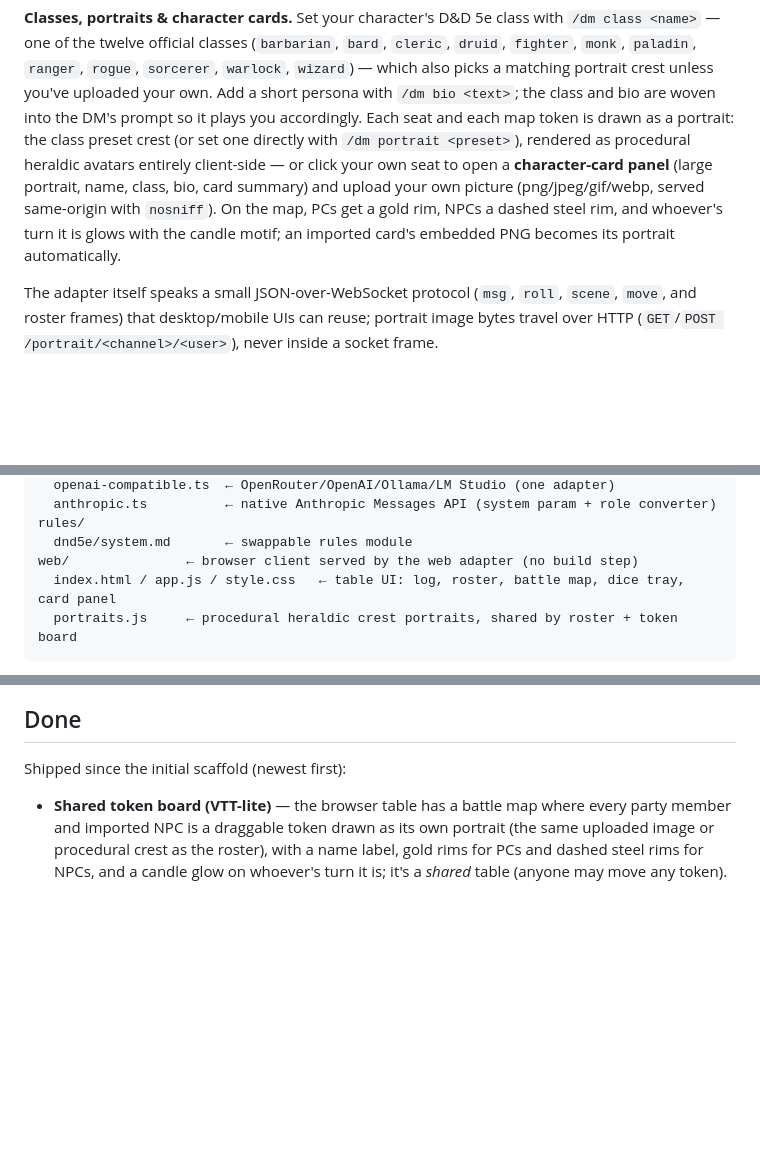
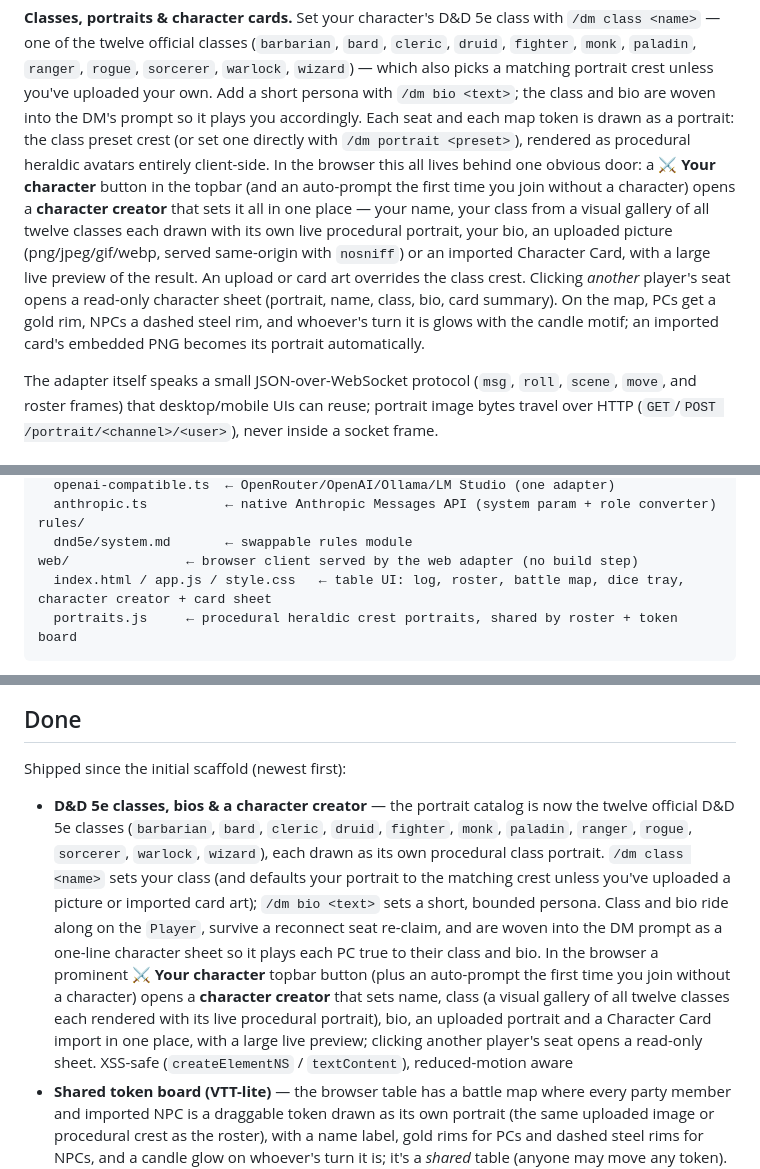
Before and after one commit to Judgernaut777/OmniDM, a Markdown page: README.md, 3 parts joined by grey strips. GitHub-like rendering; blank space fills up the shorter version.

Commit message:
docs: document the character phase (classes, bios, creator) in README
Cover what the character phase landed: the browser section now describes the
prominent "⚔ Your character" creator flow (name, class gallery, bio, upload,
card import, live preview) and the read-only sheet for other seats; a new Done
entry records the 12 D&D 5e class portraits, /dm class, /dm bio, class+bio in
the prompt and across seat re-claim; the architecture web/ line notes the
creator + card sheet. Commands table (/dm class, /dm bio, portrait = class)
already landed with the phase. No new env var. typecheck + smoke green.

Co-Authored-By: Claude Fable 5 <noreply@anthropic.com>

````diff
--- a/README.md
+++ b/README.md
@@ -113,11 +113,17 @@ unless you've uploaded your own. Add a short persona with `/dm bio <text>`; the
 class and bio are woven into the DM's prompt so it plays you accordingly. Each
 seat and each map token is drawn as a portrait: the class preset crest (or set
 one directly with `/dm portrait <preset>`), rendered as procedural heraldic
-avatars entirely client-side — or click your own seat to open a **character-card
-panel** (large portrait, name, class, bio, card summary) and upload your own
-picture (png/jpeg/gif/webp, served same-origin with `nosniff`). On the map, PCs
-get a gold rim, NPCs a dashed steel rim, and whoever's turn it is glows with the
-candle motif; an imported card's embedded PNG becomes its portrait automatically.
+avatars entirely client-side. In the browser this all lives behind one obvious
+door: a **⚔ Your character** button in the topbar (and an auto-prompt the first
+time you join without a character) opens a **character creator** that sets it all
+in one place — your name, your class from a visual gallery of all twelve classes
+each drawn with its own live procedural portrait, your bio, an uploaded picture
+(png/jpeg/gif/webp, served same-origin with `nosniff`) or an imported Character
+Card, with a large live preview of the result. An upload or card art overrides
+the class crest. Clicking *another* player's seat opens a read-only character
+sheet (portrait, name, class, bio, card summary). On the map, PCs get a gold rim,
+NPCs a dashed steel rim, and whoever's turn it is glows with the candle motif; an
+imported card's embedded PNG becomes its portrait automatically.
 
 The adapter itself speaks a small JSON-over-WebSocket protocol (`msg`, `roll`,
 `scene`, `move`, and roster frames) that desktop/mobile UIs can reuse; portrait
@@ -227,7 +233,7 @@ providers/
 rules/
   dnd5e/system.md       ← swappable rules module
 web/               ← browser client served by the web adapter (no build step)
-  index.html / app.js / style.css   ← table UI: log, roster, battle map, dice tray, card panel
+  index.html / app.js / style.css   ← table UI: log, roster, battle map, dice tray, character creator + card sheet
   portraits.js     ← procedural heraldic crest portraits, shared by roster + token board
 ```
 
@@ -244,6 +250,21 @@ message-converter pattern as a pure function plus a thin fetch wrapper.
 
 Shipped since the initial scaffold (newest first):
 
+- **D&D 5e classes, bios & a character creator** — the portrait catalog is now
+  the twelve official D&D 5e classes (`barbarian`, `bard`, `cleric`, `druid`,
+  `fighter`, `monk`, `paladin`, `ranger`, `rogue`, `sorcerer`, `warlock`,
+  `wizard`), each drawn as its own procedural class portrait. `/dm class <name>`
+  sets your class (and defaults your portrait to the matching crest unless you've
+  uploaded a picture or imported card art); `/dm bio <text>` sets a short,
+  bounded persona. Class and bio ride along on the `Player`, survive a reconnect
+  seat re-claim, and are woven into the DM prompt as a one-line character sheet so
+  it plays each PC true to their class and bio. In the browser a prominent
+  **⚔ Your character** topbar button (plus an auto-prompt the first time you join
+  without a character) opens a **character creator** that sets name, class (a
+  visual gallery of all twelve classes each rendered with its live procedural
+  portrait), bio, an uploaded portrait and a Character Card import in one place,
+  with a large live preview; clicking another player's seat opens a read-only
+  sheet. XSS-safe (`createElementNS` / `textContent`), reduced-motion aware
 - **Shared token board (VTT-lite)** — the browser table has a battle map where
   every party member and imported NPC is a draggable token drawn as its own
   portrait (the same uploaded image or procedural crest as the roster), with a
````
